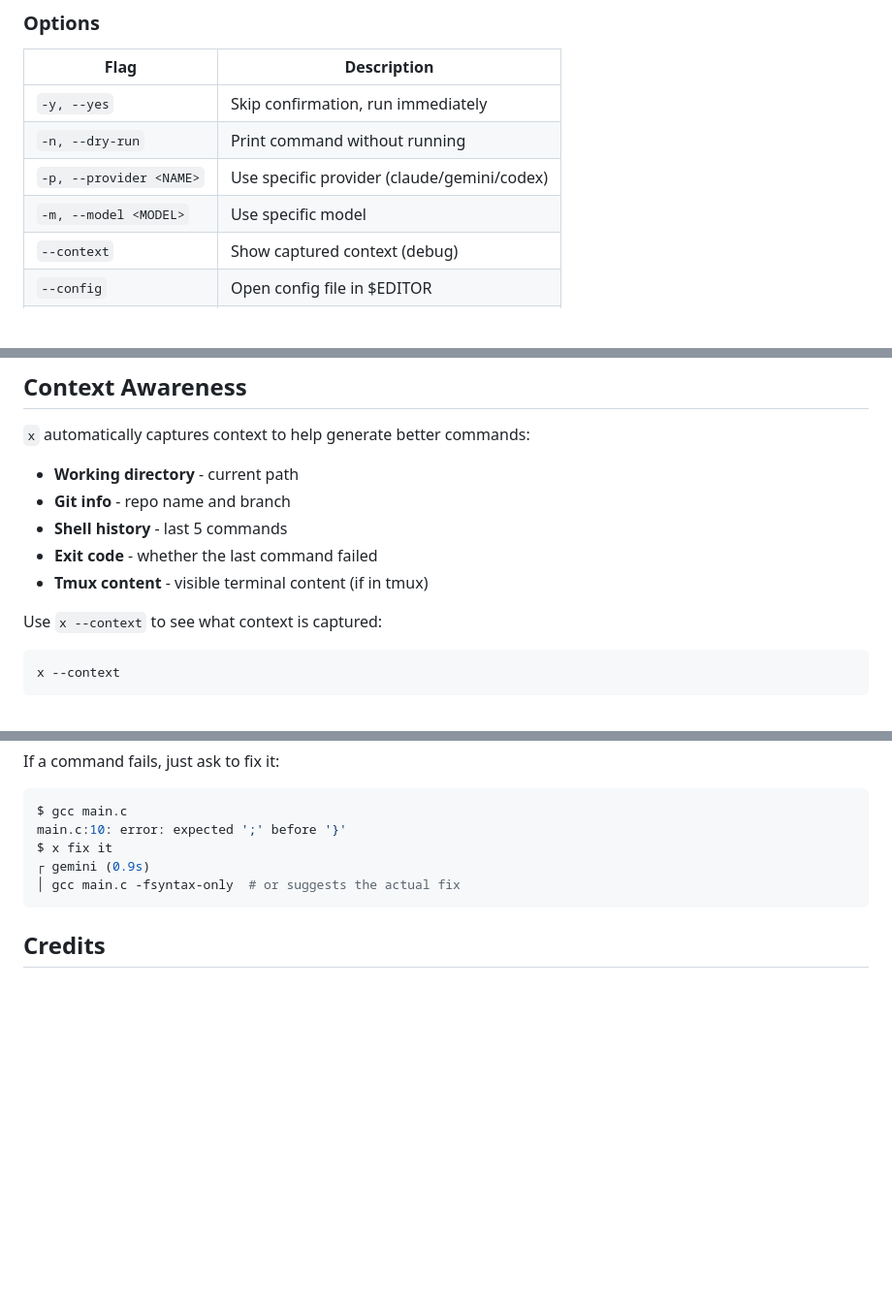
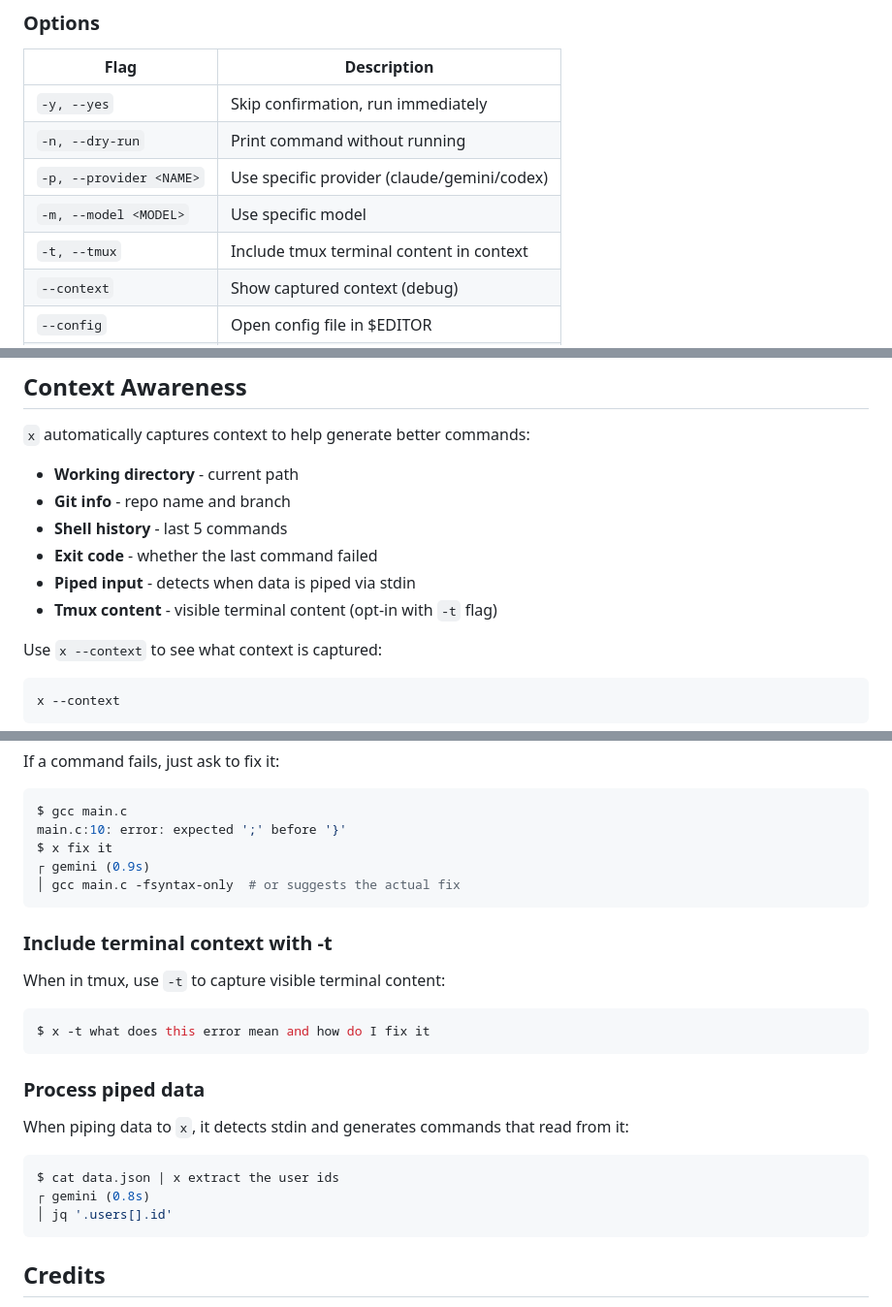
Before and after one commit to kunalb/djn, a Markdown page: experiments/x/README.md, 3 parts joined by grey strips. Shown at 97% size. GitHub-like rendering; blank space fills up the shorter version.

````diff
--- a/experiments/x/README.md
+++ b/experiments/x/README.md
@@ -113,6 +113,7 @@ x [OPTIONS] <REQUEST>...
 | `-n, --dry-run` | Print command without running |
 | `-p, --provider <NAME>` | Use specific provider (claude/gemini/codex) |
 | `-m, --model <MODEL>` | Use specific model |
+| `-t, --tmux` | Include tmux terminal content in context |
 | `--context` | Show captured context (debug) |
 | `--config` | Open config file in $EDITOR |
 | `--init <SHELL>` | Print shell integration script |
@@ -156,7 +157,8 @@ total 52K
 - **Git info** - repo name and branch
 - **Shell history** - last 5 commands
 - **Exit code** - whether the last command failed
-- **Tmux content** - visible terminal content (if in tmux)
+- **Piped input** - detects when data is piped via stdin
+- **Tmux content** - visible terminal content (opt-in with `-t` flag)
 
 Use `x --context` to see what context is captured:
 
@@ -205,6 +207,24 @@ $ x fix it
 │ gcc main.c -fsyntax-only  # or suggests the actual fix
 ```
 
+### Include terminal context with -t
+
+When in tmux, use `-t` to capture visible terminal content:
+
+```bash
+$ x -t what does this error mean and how do I fix it
+```
+
+### Process piped data
+
+When piping data to `x`, it detects stdin and generates commands that read from it:
+
+```bash
+$ cat data.json | x extract the user ids
+┌ gemini (0.8s)
+│ jq '.users[].id'
+```
+
 ## Credits
 
 Built with Claude.
````
Also changed, not shown: experiments/x/DESIGN.md (+8 -4 lines).
